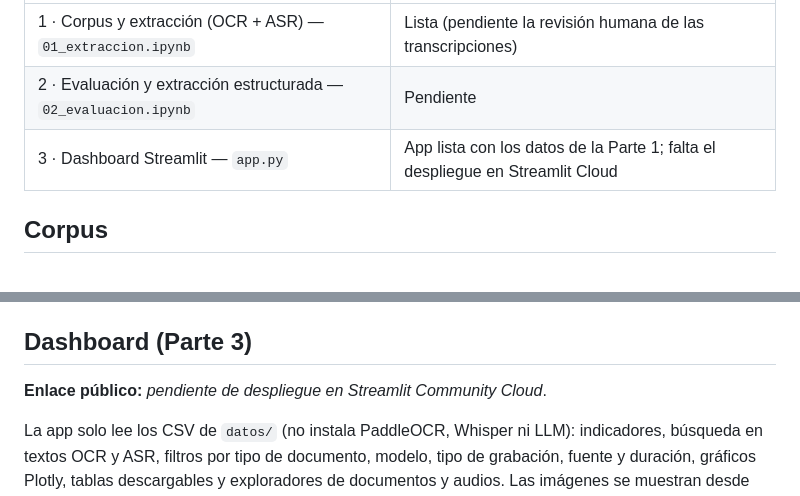
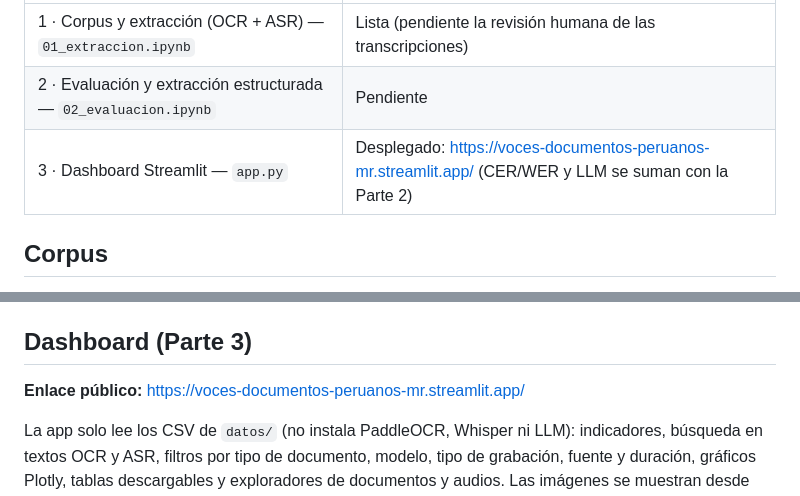
Before and after one commit to serugiran96/diplomado_pucp_tareas_melinarozas, a Markdown page: tarea_2/README.md, 2 parts joined by grey strips. Drawn GitHub-style.

Commit message:
docs: enlace público del dashboard en Streamlit Community Cloud
Co-Authored-By: Claude Opus 5.5 <noreply@anthropic.com>

```diff
--- a/tarea_2/README.md
+++ b/tarea_2/README.md
@@ -6,7 +6,7 @@
 |---|---|
 | 1 · Corpus y extracción (OCR + ASR) — `01_extraccion.ipynb` | Lista (pendiente la revisión humana de las transcripciones) |
 | 2 · Evaluación y extracción estructurada — `02_evaluacion.ipynb` | Pendiente |
-| 3 · Dashboard Streamlit — `app.py` | App lista con los datos de la Parte 1; falta el despliegue en Streamlit Cloud |
+| 3 · Dashboard Streamlit — `app.py` | Desplegado: https://voces-documentos-peruanos-mr.streamlit.app/ (CER/WER y LLM se suman con la Parte 2) |
 
 ## Corpus
 
@@ -86,7 +86,7 @@ Se reemplazan nombres de personas privadas (entrevistados, ciudadanos en documen
 
 ## Dashboard (Parte 3)
 
-**Enlace público:** _pendiente de despliegue en Streamlit Community Cloud_.
+**Enlace público:** https://voces-documentos-peruanos-mr.streamlit.app/
 
 La app solo lee los CSV de `datos/` (no instala PaddleOCR, Whisper ni LLM): indicadores, búsqueda en textos OCR y ASR, filtros por tipo de documento, modelo, tipo de grabación, fuente y duración, gráficos Plotly, tablas descargables y exploradores de documentos y audios. Las imágenes se muestran desde sus URLs públicas de Commons/archive.org, salvo las que contienen nombres de personas privadas; los audios se reproducen solo si su transcripción no tuvo que seudonimizarse (las frases de OpenSLR van en `datos/ejemplos/`, CC BY-SA 4.0).
 
```
